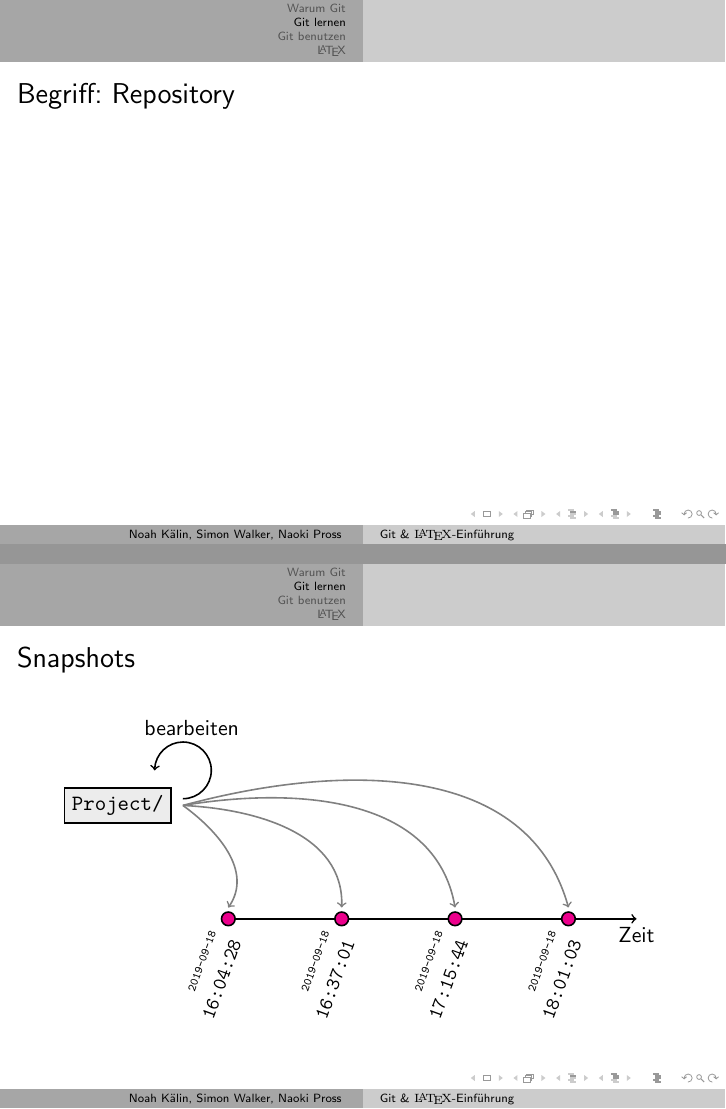
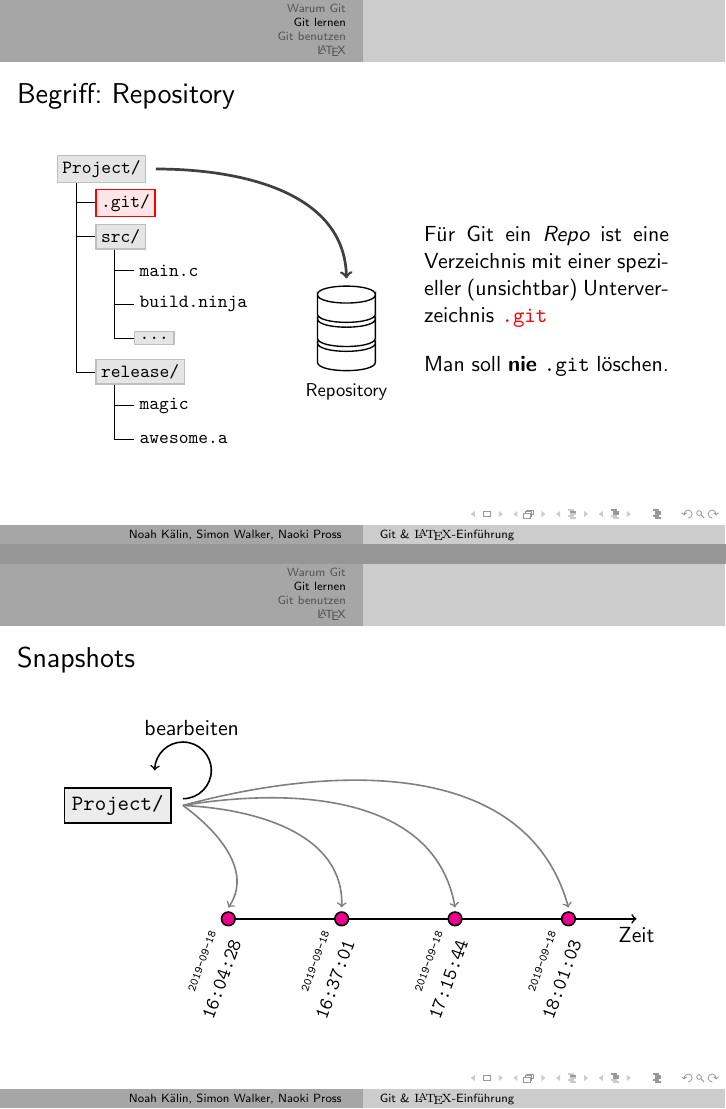
Before and after one commit to HSR-Stud/LaTex-Kurs, LaTeX slides (Praesentationen/praesentation.tex, which reads Praesentationen/git.tex): pages 9 and 15 of 64, joined at a grey line. Compiled offline with pdfLaTeX.

Commit message:
Add explaination for Repository

```diff
--- a/Praesentationen/git.tex
+++ b/Praesentationen/git.tex
@@ -51,6 +51,57 @@
 \section{Git lernen}
 
 \begin{frame}{Begriff: Repository}
+\begin{minipage}{.55\linewidth}
+\resizebox{\textwidth}{!}{\begin{tikzpicture}[
+	grow via three points={
+		one child at (0.8,-0.7) and two children at (0.8,-0.7) and (0.8,-1.4)
+	},
+	edge from parent path={
+	($(\tikzparentnode\tikzparentanchor)+(.4cm,0pt)$) |- (\tikzchildnode\tikzchildanchor)
+	},
+	growth parent anchor=west,
+	parent anchor=south west,
+  ]
+	{\tikzset{
+    every node/.style={
+        draw=lightgray,
+		 fill=lightgray!40,
+        thick,
+        anchor=west,
+        inner sep=3pt,
+        minimum size=1pt,
+		 font=\ttfamily,
+	}}
+	\node (P) at (-6, 4) {Project/}
+	child { node[draw=red, fill=red!10] {.git/} }
+	child { node {src/}
+		child { node [draw=none, fill=none] {main.c} }
+		child { node [draw=none, fill=none] {build.ninja} }
+		child { node {\ldots} }
+    }
+    child [missing] {}
+    child [missing] {}
+    child [missing] {}
+    child { node {release/}
+        child { node [draw=none, fill=none] {magic} }
+        child { node [draw=none, fill=none] {awesome.a} }
+    };}
+
+	\draw[black] pic{db} node (DB) {};
+	\draw[ultra thick, darkgray, ->]
+		($(P.east)+(.2,0)$) to[out=0, in=90] ($(DB.north)+(0,1.6)$)
+	;
+	\node[below=.3cm, align=center] (DB.south) {Repository};
+\end{tikzpicture}}
+\end{minipage}\hfill%
+\begin{minipage}{.4\linewidth}
+F\"ur Git ein \emph{Repo} ist eine Verzeichnis mit einer spezieller (unsichtbar)
+Unterverzeichnis \texttt{\textcolor{red}{.git}}
+
+\vspace{1em}
+
+Man soll \textbf{nie} \texttt{.git} l\"oschen.
+\end{minipage}
 \end{frame}
 
 \begin{frame}{Snapshots}
```
